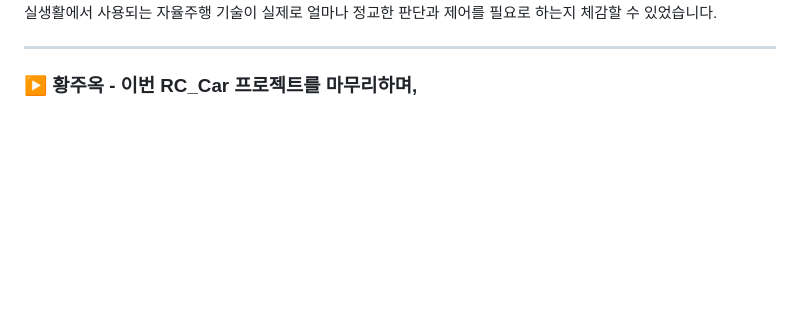
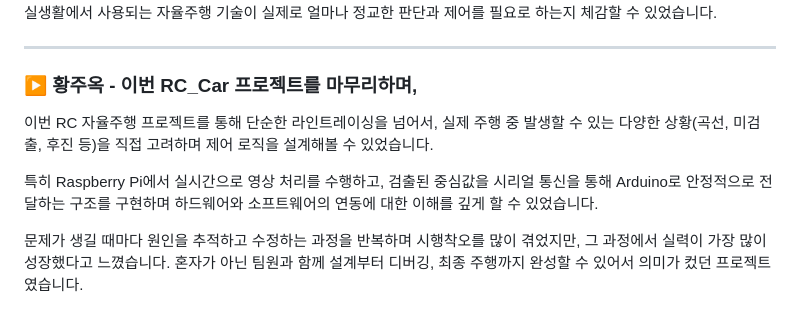
Before and after one commit to RCCAR123/RCCAR_DRIVING, a Markdown page: README.md, the part around the change. GitHub-like rendering; blank space fills up the shorter version.

```diff
--- a/README.md
+++ b/README.md
@@ -539,3 +539,13 @@ Imgur: GIF 기반 시각 자료 업로드 및 README 연동
 ---
 
 ### ▶ 황주옥 - 이번 RC_Car 프로젝트를 마무리하며,
+이번 RC 자율주행 프로젝트를 통해 단순한 라인트레이싱을 넘어서,
+실제 주행 중 발생할 수 있는 다양한 상황(곡선, 미검출, 후진 등)을 직접 고려하며 제어 로직을 설계해볼 수 있었습니다.
+
+특히 Raspberry Pi에서 실시간으로 영상 처리를 수행하고,
+검출된 중심값을 시리얼 통신을 통해 Arduino로 안정적으로 전달하는 구조를 구현하며
+하드웨어와 소프트웨어의 연동에 대한 이해를 깊게 할 수 있었습니다.
+
+문제가 생길 때마다 원인을 추적하고 수정하는 과정을 반복하며 시행착오를 많이 겪었지만,
+그 과정에서 실력이 가장 많이 성장했다고 느꼈습니다.
+혼자가 아닌 팀원과 함께 설계부터 디버깅, 최종 주행까지 완성할 수 있어서 의미가 컸던 프로젝트였습니다.
```
